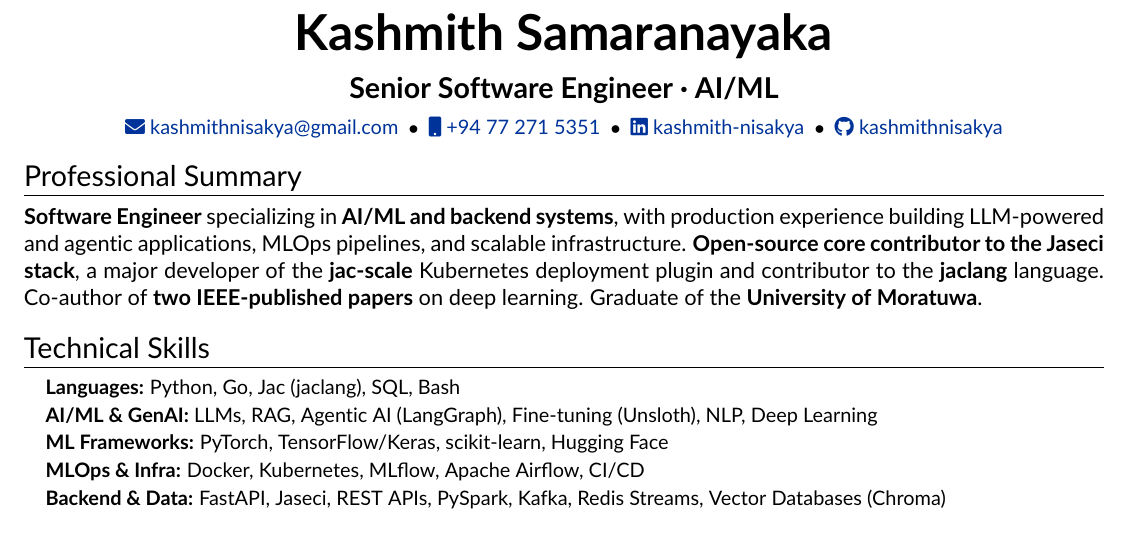
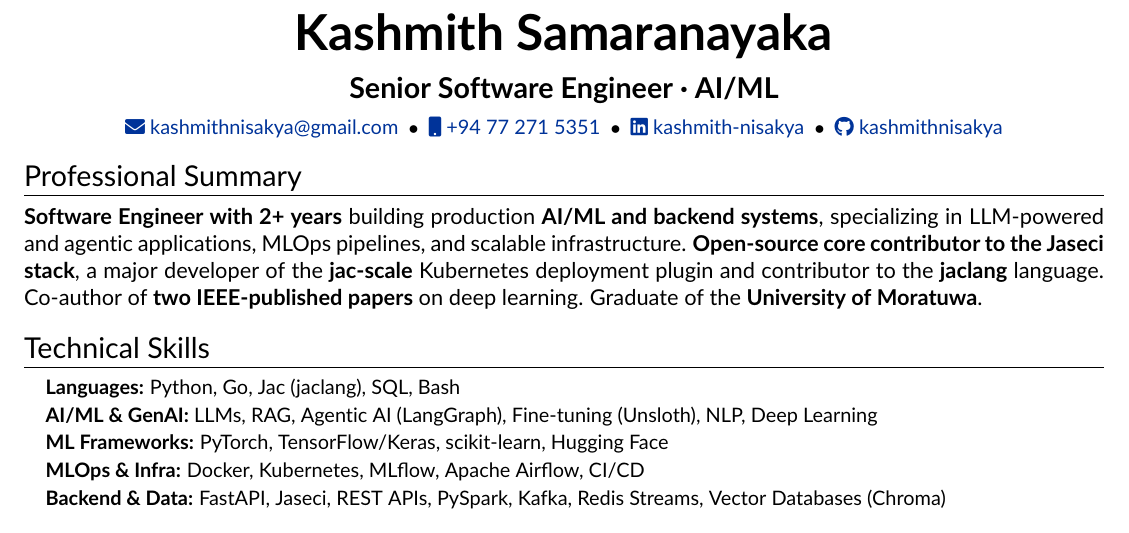
Before and after one commit to kashmithnisakya/resume, a LaTeX document (Kashmith_Samaranayaka.tex): part of page 1 of 2, cut so that both start at the same text. Compiled offline with pdfLaTeX.

Commit message:
Update Professional Summary to reflect 2+ years of experience in AI/ML and backend systems

```diff
--- a/Kashmith_Samaranayaka.tex
+++ b/Kashmith_Samaranayaka.tex
@@ -16,7 +16,7 @@
 
 \section{\Large Professional Summary}
 \begin{justify}
-\textbf{Software Engineer} specializing in \textbf{AI/ML and backend systems}, with production experience building LLM-powered and agentic applications, MLOps pipelines, and scalable infrastructure. \textbf{Open-source core contributor to the Jaseci stack}, a major developer of the \textbf{jac-scale} Kubernetes deployment plugin and contributor to the \textbf{jaclang} language. Co-author of \textbf{two IEEE-published papers} on deep learning. Graduate of the \textbf{University of Moratuwa}.
+\textbf{Software Engineer with 2+ years} building production \textbf{AI/ML and backend systems}, specializing in LLM-powered and agentic applications, MLOps pipelines, and scalable infrastructure. \textbf{Open-source core contributor to the Jaseci stack}, a major developer of the \textbf{jac-scale} Kubernetes deployment plugin and contributor to the \textbf{jaclang} language. Co-author of \textbf{two IEEE-published papers} on deep learning. Graduate of the \textbf{University of Moratuwa}.
 \end{justify}
 
 % PAGE 1: Summary, Skills, Experience, Education
```
Also changed, not shown: Kashmith_Samaranayaka.pdf.
